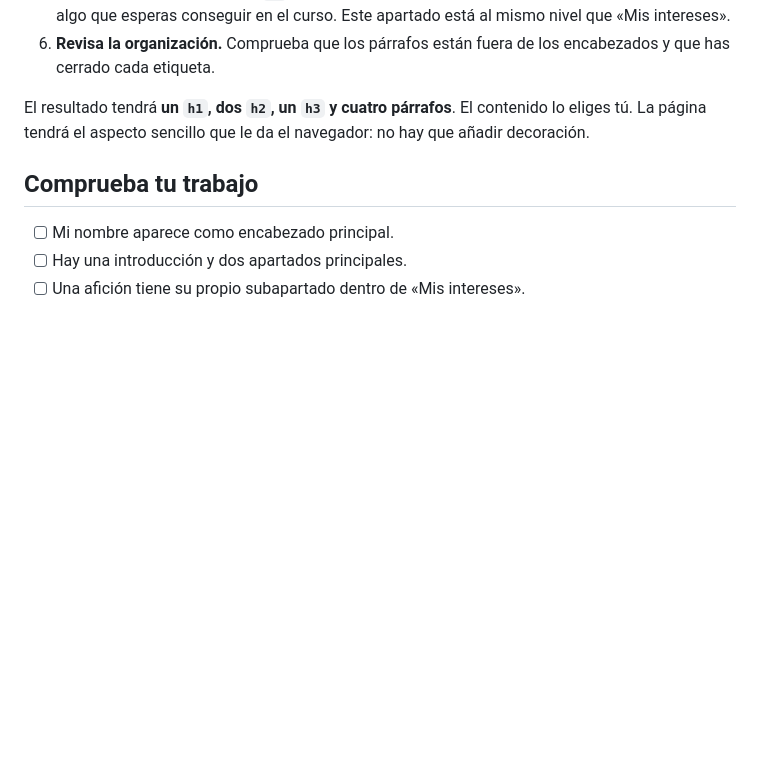
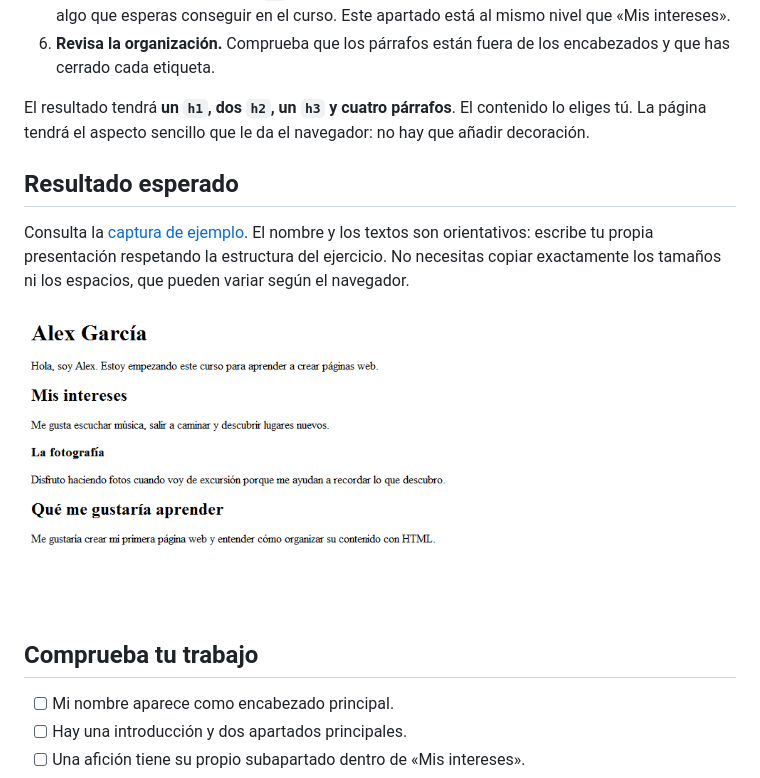
Before and after one commit to omiras/ejercicios-basicos-html-2026, a Markdown page: 0-mi-presentacion/README.md, the part around the change. Drawn GitHub-style; pictures changed too: 0-mi-presentacion/resultadoEsperado.png (added); blank space fills up the shorter version.

```diff
--- a/0-mi-presentacion/README.md
+++ b/0-mi-presentacion/README.md
@@ -29,6 +29,12 @@ Después de cada paso, guarda el archivo con **Ctrl + S** y comprueba el resulta
 6. **Revisa la organización.** Comprueba que los párrafos están fuera de los encabezados y que has cerrado cada etiqueta.
 
 El resultado tendrá **un `h1`, dos `h2`, un `h3` y cuatro párrafos**. El contenido lo eliges tú. La página tendrá el aspecto sencillo que le da el navegador: no hay que añadir decoración.
+
+## Resultado esperado
+
+Consulta la [captura de ejemplo](resultadoEsperado.png). El nombre y los textos son orientativos: escribe tu propia presentación respetando la estructura del ejercicio. No necesitas copiar exactamente los tamaños ni los espacios, que pueden variar según el navegador.
+
+![Ejemplo de presentación con un título principal, dos apartados, una afición como subapartado y cuatro párrafos.](resultadoEsperado.png)
 
 ## Comprueba tu trabajo
 
```
Also changed, not shown: README.md (+4 -2 lines).
